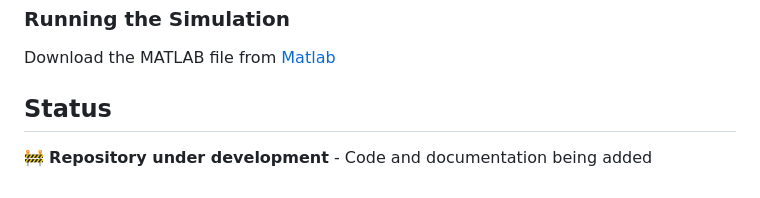
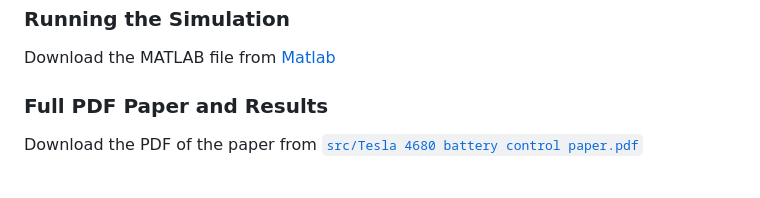
Before and after one commit to thangly15/Tesla-4680-Fast-Charging, a Markdown page: README.md, the part around the change. GitHub-like rendering.

```diff
--- a/README.md
+++ b/README.md
@@ -92,6 +92,5 @@ Comprehensive results summary available in [`src/data/`](src/data/):
 ### Running the Simulation
 Download the MATLAB file from [Matlab](src/matlab/Tesla4680_three_cases_Scenario_test.m)
 
-## Status
-
-🚧 **Repository under development** - Code and documentation being added
+### Full PDF Paper and Results
+Download the PDF of the paper from [`src/Tesla 4680 battery control paper.pdf`](src/Tesla_4680_battery_control_paper.pdf)
```
